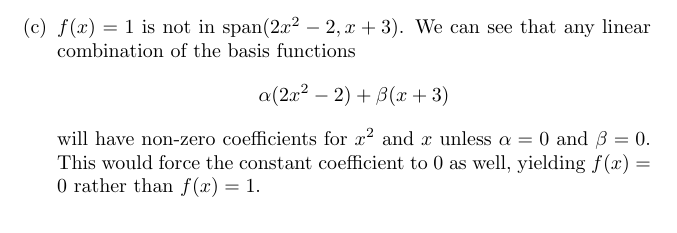
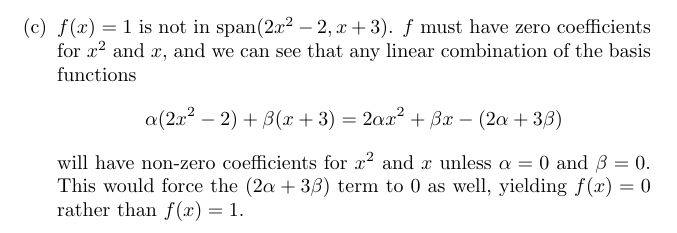
Before and after one commit to dmmfix/amath-352, a LaTeX problem sheet (h2/hw2_solutions.tex): part of page 6 of 6, cut so that both start at the same text. Compiled offline with pdfLaTeX.

Commit message:
hw2: new draft

```diff
--- a/h2/hw2_solutions.tex
+++ b/h2/hw2_solutions.tex
@@ -224,14 +224,16 @@
 	  \item $\bbm 7\\8\\9\ebm = -\bbm 1\\2\\3 \ebm + 2 \bbm 4\\5\\6
         \ebm$, it is in the span of this basis.
 
-	  \item $f(x) = 1$ is not in $\vspan(2x^2-2, x+3)$. We can see that
-        any linear combination of the basis functions
+	  \item $f(x) = 1$ is not in $\vspan(2x^2-2, x+3)$. $f$ must have
+        zero coefficients for $x^2$ and $x$, and we can see that any
+        linear combination of the basis functions
         \[
-        \alpha(2x^2 - 2) + \beta(x + 3)
+        \alpha(2x^2 - 2) + \beta(x + 3) = 2 \alpha x^2 + \beta x - (2\alpha + 3\beta)
         \]
-        will have non-zero coefficients for $x^2$ and $x$ unless $\alpha
-        = 0$ and $\beta = 0$. This would force the constant coefficient
-        to 0 as well, yielding $f(x) = 0$ rather than $f(x) = 1$.
+        will have non-zero coefficients for $x^2$ and $x$ unless
+        $\alpha = 0$ and $\beta = 0$. This would force the $(2\alpha +
+        3\beta)$ term to 0 as well, yielding $f(x) = 0$ rather than
+        $f(x) = 1$.
 	  \end{enumerate}
     \end{enumerate}
 
```
Also changed, not shown: h2/hw2_solutions.pdf.
